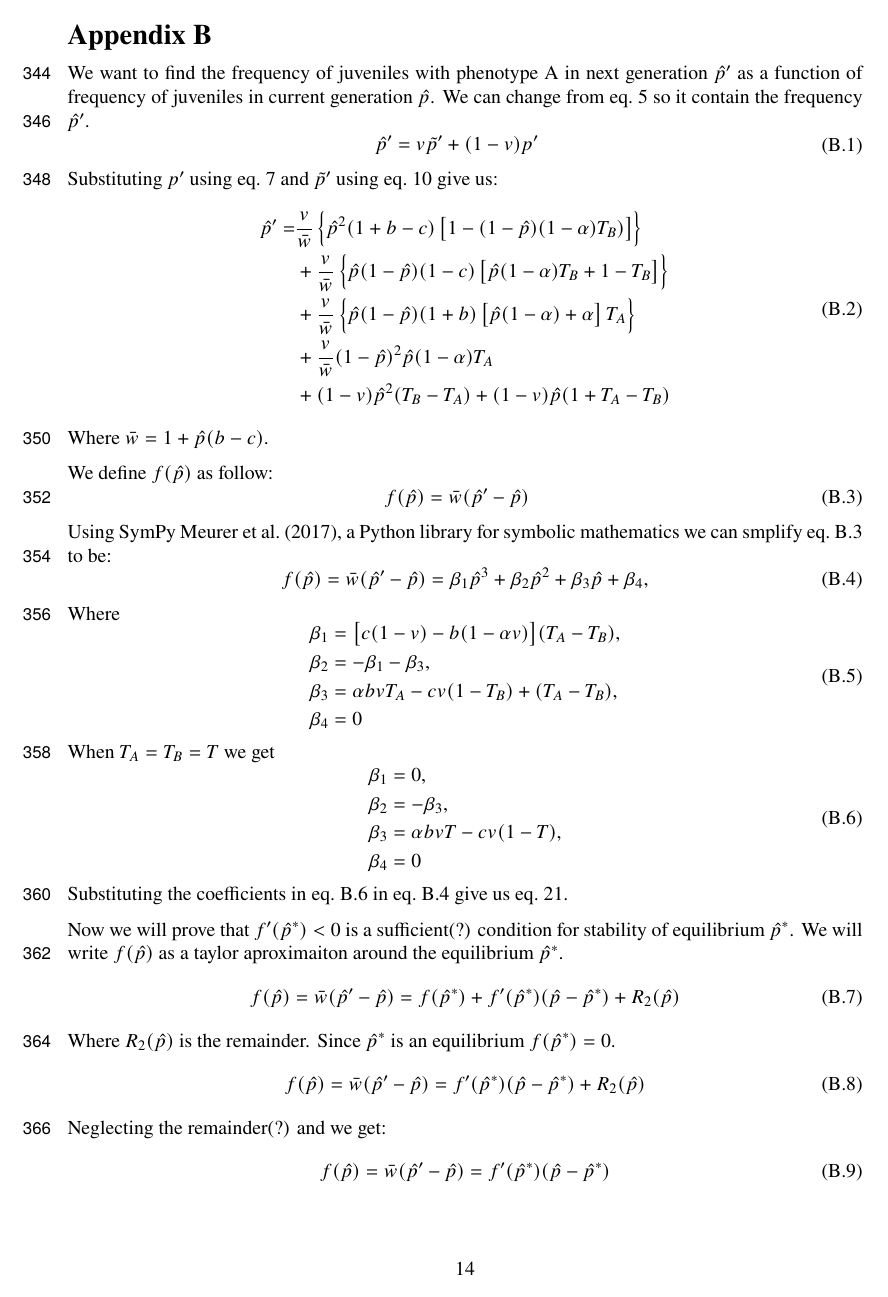
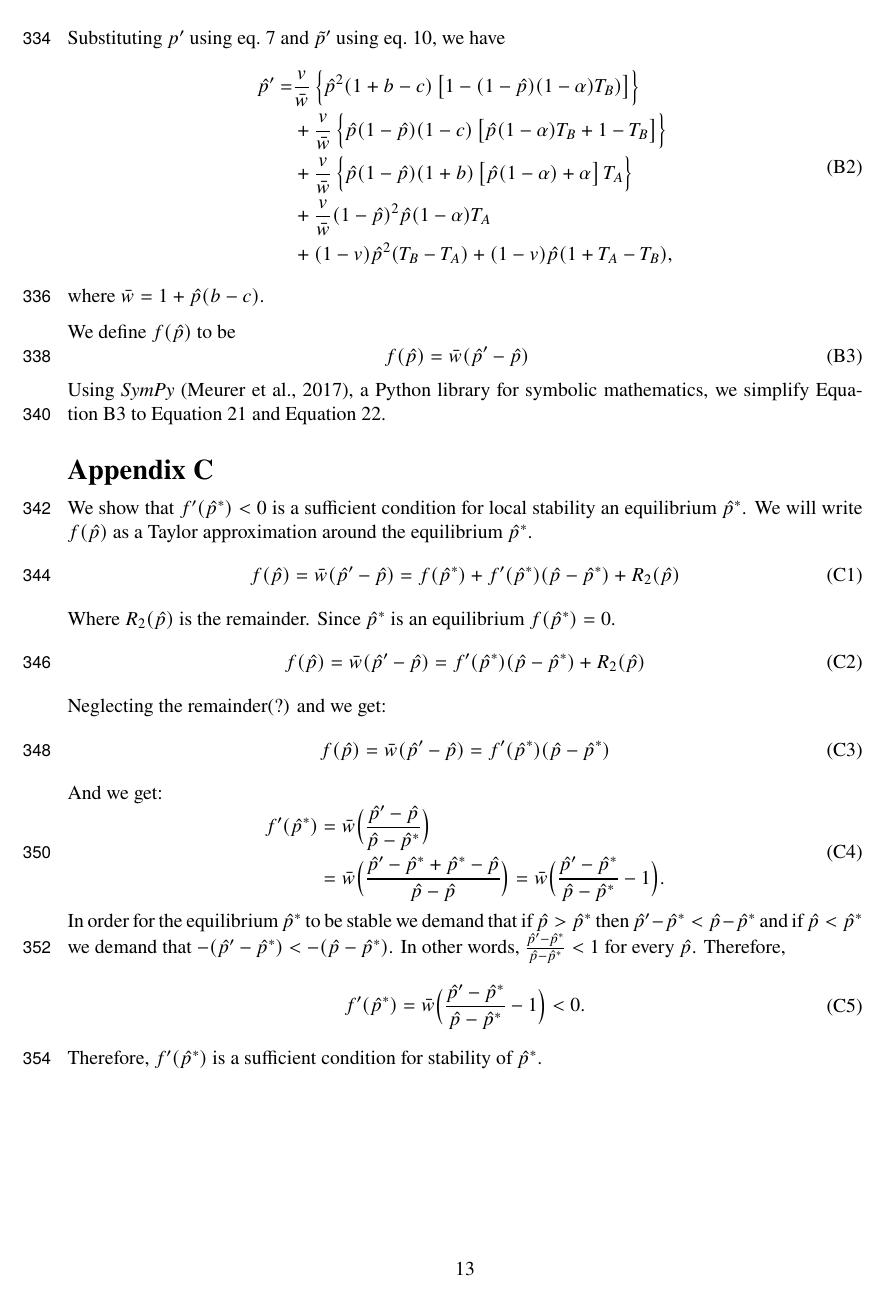
Before and after one commit to yoavram-lab/CulturalCooperation, a LaTeX document (ms/main.tex): page 14 of 15 before the commit and page 13 of 13 after it. Compiled offline with pdfLaTeX.

Commit message:
merged result 3 and 4; separated appendix B to B and C; using appendix package; appendix eqs numbers; fixed sympy citation key

```diff
--- a/ms/main.tex
+++ b/ms/main.tex
@@ -26,6 +26,8 @@ headheight=12pt
 \usepackage{multirow}
 \usepackage{booktabs}
 \usepackage{lipsum}
+\usepackage[title,page]{appendix}
+\usepackage{chngcntr}
 
 %SetFonts
 % newtxtext+newtxmath
@@ -622,7 +652,0 @@ We know that the mean fitness $\bar{w} = 1 + \tilde{p}(b-c)$, thus \autoref{eq:h
-\section*{Appendix B}
-We want to find the frequency of juveniles with phenotype A in next generation $\hat{p}'$ as a function of frequency
-of juveniles in current generation $\hat{p}$. We can change from eq.~\ref{eq:horizontal} so it contain the frequency $\hat{p}'$.
-\begin{equation}\label{eq:appendix_b_1}\tag{B.1}
-  \begin{aligned}
-  \hat{p}' & = v \tilde{p}' + (1-v) p'
-  \end{aligned}
@@ -629,60 +659,44 @@ of juveniles in current generation $\hat{p}$. We can change from eq.~\ref{eq:hor
   \end{equation}
-Substituting $p'$ using eq.~\ref{eq:nextgen_adults_slimpify} and $\tilde{p}'$ using eq.~\ref{eq:nextgen_parents_simplified} give us:
-\begin{equation}\label{eq:appendix_b_2}\tag{B.2}
+Substituting $p'$ using eq.~\ref{eq:nextgen_adults_slimpify} and $\tilde{p}'$ using eq.~\ref{eq:nextgen_parents_simplified}, we have
+\begin{equation}\label{eq:appendix_b_2}
   \begin{aligned}
   \hat{p}'  = & \frac{v}{\bar{w}}\left\{\hat{p}^2(1+b-c)\left[1-(1-\hat{p})(1-\alpha)T_B)\right]\right\} \\
   & + \frac{v}{\bar{w}}\left\{ \hat{p}(1-\hat{p})(1-c)\left[ \hat{p}(1-\alpha)T_B + 1 - T_B \right] \right\} \\
   & + \frac{v}{\bar{w}}\left\{ \hat{p}(1-\hat{p})(1+b)\left[\hat{p}(1-\alpha) + \alpha \right]T_A \right\} \\
   & + \frac{v}{\bar{w}}(1-\hat{p})^2\hat{p}(1-\alpha)T_A \\
-  & + (1-v)\hat{p}^2(T_B-T_A) + (1-v)\hat{p}(1+T_A-T_B)
-  \end{aligned}
-  \end{equation}
-  Where $\bar{w} = 1 + \hat{p}(b-c)$.
-
-  We define $f(\hat{p})$ as follow:
-  \begin{equation} \label{eq:appendix_b_3}\tag{B.3}
-    \begin{aligned}
-      f(\hat{p}) &= \bar{w}(\hat{p}' - \hat{p})
-    \end{aligned}
-    \end{equation}
-Using SymPy \cite{10.7717/peerj-cs.103}, a Python library for symbolic mathematics we can smplify eq.~\ref{eq:appendix_b_3} to be:
-\begin{equation} \label{eq:appendix_b_4}\tag{B.4}
-  f(\hat{p}) = \bar{w}(\hat{p}'-\hat{p}) =
-  \beta_1 \hat{p}^3 + \beta_2 \hat{p}^2 + \beta_3 \hat{p} + \beta_4,
-\end{equation}
-Where
-\begin{equation} \label{eq:appendix_b_5}\tag{B.5}
-\begin{aligned}
-  \beta_1 &= \big[c(1-v) - b (1-\alpha v)\big] (T_A-T_B) , \\
-  \beta_2 &= -\beta_1 -\beta_3 ,  \\
-  \beta_3 &= \alpha bvT_A - cv(1-T_B) + (T_A-T_B), \\
-  \beta_4 & = 0
+  & + (1-v)\hat{p}^2(T_B-T_A) + (1-v)\hat{p}(1+T_A-T_B),
 \end{aligned}
 \end{equation}
-When $T_A=T_B=T$ we get
-\begin{equation} \label{eq:appendix_b_6}\tag{B.6}
-  \begin{aligned}
-    \beta_1 &= 0 , \\
-    \beta_2 &= -\beta_3 ,  \\
-    \beta_3 &= \alpha bvT- cv(1-T), \\
-    \beta_4 & = 0
-  \end{aligned}
+where $\bar{w} = 1 + \hat{p}(b-c)$.
+
+We define $f(\hat{p})$ to be
+\begin{equation} \label{eq:appendix_b_3}
+\begin{aligned}
+      f(\hat{p}) &= \bar{w}(\hat{p}' - \hat{p})
+\end{aligned}
 \end{equation}
-Substituting the coefficients in eq.~\ref{eq:appendix_b_6} in eq.~\ref{eq:appendix_b_4} give us eq.~\ref{eq:equal_horizontal_transmission}.
+Using \emph{SymPy} \citep{Meurer2017}, a Python library for symbolic mathematics, we simplify \autoref{eq:appendix_b_3} to
+\autoref{eq:general_case_polynomial} and \autoref{eq:polynomial_coefficients}.
 
-Now we will prove that $f'(\hat{p}^*)<0$ is a sufficient(?) condition for stability of equilibrium $\hat{p}^*$.
-We will write $f(\hat{p})$ as a taylor aproximaiton around the equilibrium $\hat{p}^*$.
-\begin{equation} \label{eq:appendix_b_taylor}\tag{B.7}
+%%%%%%%%%%%%%%%%%%%%%%%%%%%%%%%%%%%%%%%%%%%%%%%%%%%%
+\section{} \label{sec:appendixC}
+
+We show that $f'(\hat{p}^*)<0$ is a sufficient condition for local stability an equilibrium $\hat{p}^*$.
+We will write $f(\hat{p})$ as a Taylor approximation around the equilibrium $\hat{p}^*$.
+\begin{equation} \label{eq:appendix_b_taylor}
   f(\hat{p}) = \bar{w}(\hat{p}'-\hat{p}) = f(\hat{p}^*) + f'(\hat{p}^*)(\hat{p}-\hat{p}^*) + R_2(\hat{p})
 \end{equation}
 Where $R_2(\hat{p})$ is the remainder. Since $\hat{p}^*$ is an equilibrium $f(\hat{p}^*)=0$.
-\begin{equation} \label{eq:appendix_b_taylor0}\tag{B.8}
+\begin{equation} \label{eq:appendix_b_taylor0}
   f(\hat{p}) = \bar{w}(\hat{p}'-\hat{p}) =  f'(\hat{p}^*)(\hat{p}-\hat{p}^*) + R_2(\hat{p})
 \end{equation}
 Neglecting the remainder(?) and we get:
-\begin{equation} \label{eq:appendix_b_taylor_without_remainder}\tag{B.9}
+\begin{equation} \label{eq:appendix_b_taylor_without_remainder}
   f(\hat{p}) = \bar{w}(\hat{p}'-\hat{p}) = f'(\hat{p}^*)(\hat{p}-\hat{p}^*)
 \end{equation}
 And we get:
-\begin{equation} \label{eq:appendix_b_derivative}\tag{B.10}
+\begin{equation} \label{eq:appendix_b_derivative}
   \begin{aligned}
+  f'(\hat{p}^*) &= \bar{w}\Big(\frac{\hat{p}'-\hat{p}}{\hat{p}-\hat{p}^*}\Big)\\
+  & = \bar{w}\Big(\frac{\hat{p}'-\hat{p}^*+\hat{p}^*-\hat{p}}{\hat{p}-\hat{p}}\Big)
+  = \bar{w}\Big(\frac{\hat{p}'-\hat{p}^*}{\hat{p}-\hat{p}^*}-1\Big) .
@@ -693,12 +704,15 @@ And we get:
 \end{equation}
 In order for the equilibrium $\hat{p}^*$ to be stable we demand that if $\hat{p} > \hat{p}^*$ then $\hat{p}'-\hat{p}^* < \hat{p}-\hat{p}^*$
 and if $\hat{p} < \hat{p}^*$ we demand that $-(\hat{p}'-\hat{p}^*) < -(\hat{p}-\hat{p}^*)$.
-In other words, $\frac{\hat{p}'-\hat{p}^*}{\hat{p}-\hat{p}^*}<1$ for every $\hat{p}$. Therefore,
-\begin{equation} \label{eq:appendix_b_condition}\tag{B.11}
+In other words, $\frac{\hat{p}'-\hat{p}^*}{\hat{p}-\hat{p}^*}<1$ for every $\hat{p}$.
+Therefore,
+\begin{equation} \label{eq:appendix_b_condition}
   \begin{aligned}
-  f'(\hat{p}^*) = \bar{w}(\frac{\hat{p}'-\hat{p}^*}{\hat{p}-\hat{p}^*}-1) < 0
+  f'(\hat{p}^*) = \bar{w}\Big(\frac{\hat{p}'-\hat{p}^*}{\hat{p}-\hat{p}^*}-1\Big) < 0 .
   \end{aligned}
 \end{equation}
 Therefore, $f'(\hat{p}^*)$ is a sufficient condition for stability of $\hat{p}^*$.
 
+\end{appendices}
+
 \end{document}
```
Also changed, not shown: ms/bib.bib (+1 -5 lines), ms/main.pdf, ms/main.tex (140 more changed lines).
